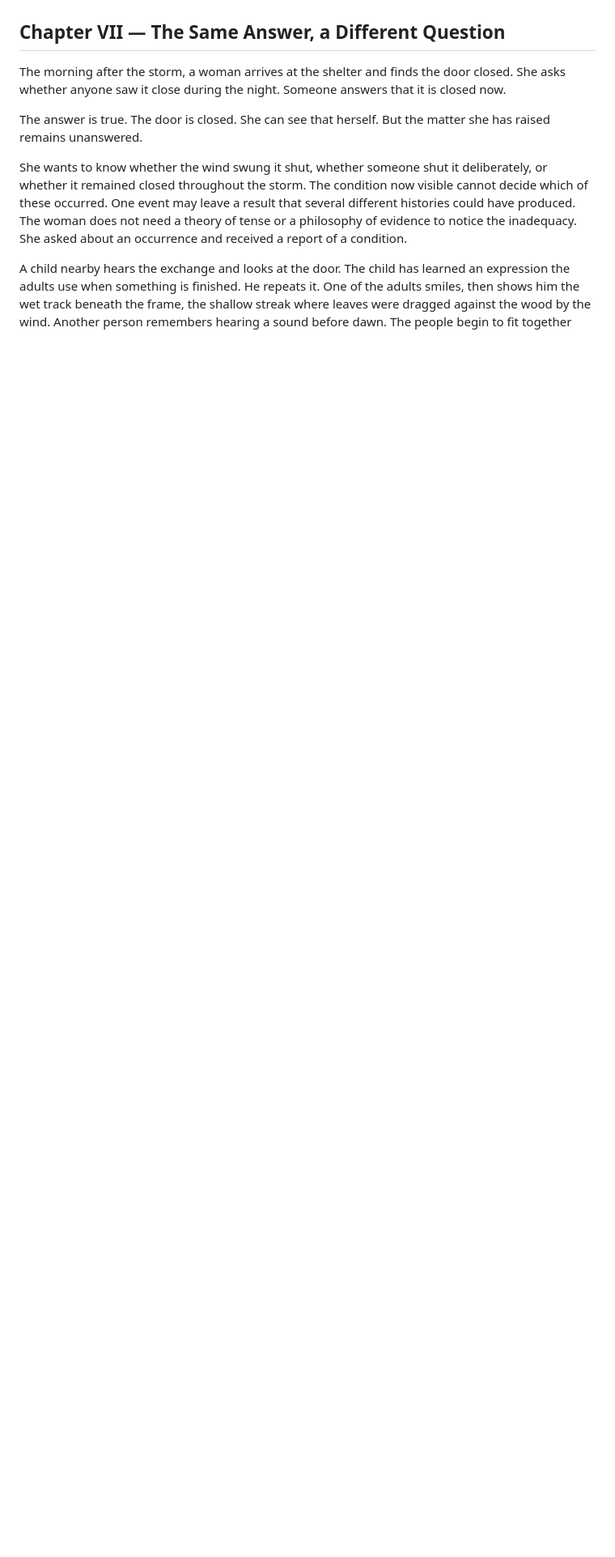
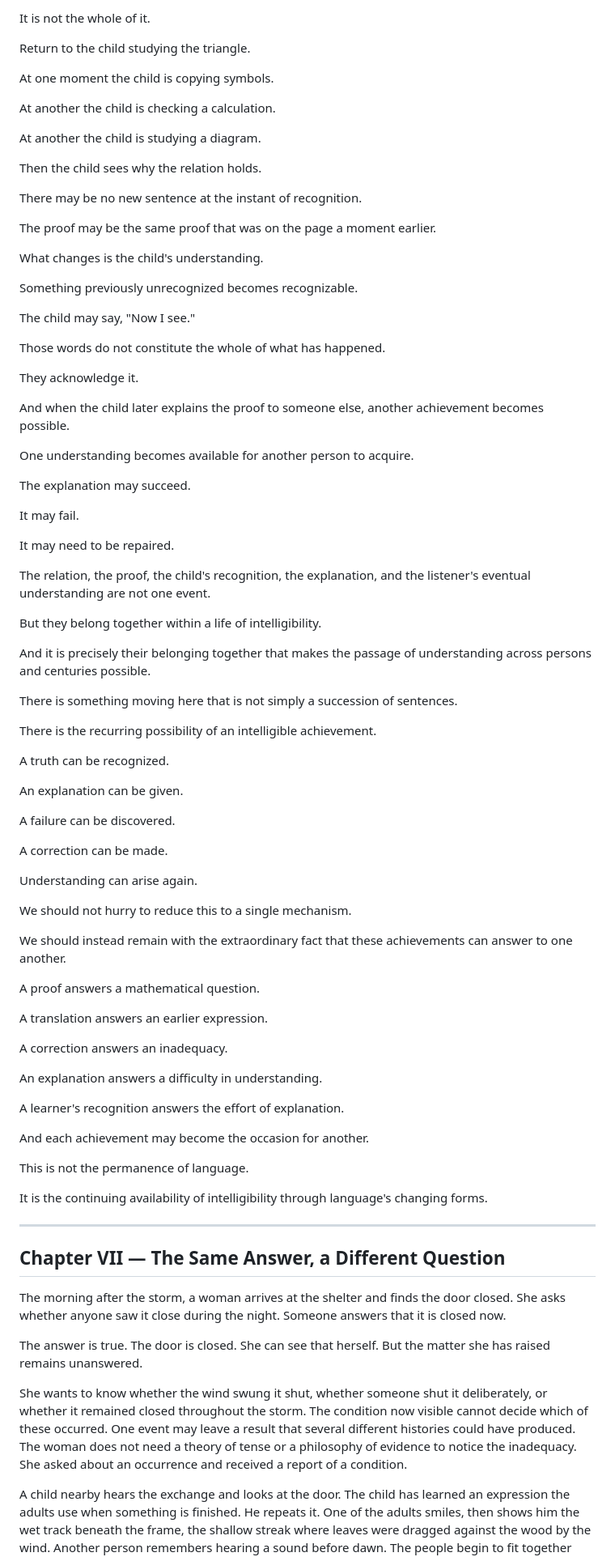
Before and after one commit to TitanicParker/fiche-ceathar, a Markdown page: Fountainhead_II.md, the part around one of its changes. Shown at 81% size. Drawn GitHub-style; blank space fills up the shorter version.

Commit message:
Complete recovery of Fountainhead II Chapter IV

```diff
--- a/Fountainhead_II.md
+++ b/Fountainhead_II.md
@@ -1300,3 +1384,81 @@ The relation remains recognizable.
+It is not the whole of it.
+
+Return to the child studying the triangle.
+
+At one moment the child is copying symbols.
+
+At another the child is checking a calculation.
+
+At another the child is studying a diagram.
+
+Then the child sees why the relation holds.
+
+There may be no new sentence at the instant of recognition.
+
+The proof may be the same proof that was on the page a moment earlier.
+
+What changes is the child's understanding.
+
+Something previously unrecognized becomes recognizable.
+
+The child may say, "Now I see."
+
+Those words do not constitute the whole of what has happened.
+
+They acknowledge it.
+
+And when the child later explains the proof to someone else, another achievement becomes possible.
+
+One understanding becomes available for another person to acquire.
+
+The explanation may succeed.
+
+It may fail.
+
+It may need to be repaired.
+
+The relation, the proof, the child's recognition, the explanation, and the listener's eventual understanding are not one event.
+
+But they belong together within a life of intelligibility.
+
+And it is precisely their belonging together that makes the passage of understanding across persons and centuries possible.
+
+There is something moving here that is not simply a succession of sentences.
+
+There is the recurring possibility of an intelligible achievement.
+
+A truth can be recognized.
+
+An explanation can be given.
+
+A failure can be discovered.
+
+A correction can be made.
+
+Understanding can arise again.
+
+We should not hurry to reduce this to a single mechanism.
+
+We should instead remain with the extraordinary fact that these achievements can answer to one another.
+
+A proof answers a mathematical question.
+
+A translation answers an earlier expression.
+
+A correction answers an inadequacy.
+
+An explanation answers a difficulty in understanding.
+
+A learner's recognition answers the effort of explanation.
+
+And each achievement may become the occasion for another.
+
+This is not the permanence of language.
+
+It is the continuing availability of intelligibility through language's changing forms.
+
+---
+
 ## Chapter VII — The Same Answer, a Different Question
 
 The morning after the storm, a woman arrives at the shelter and finds the door closed. She asks whether anyone saw it close during the night. Someone answers that it is closed now.
```
Also changed, not shown: other parts of Fountainhead_II.md (+84 -0 lines).
